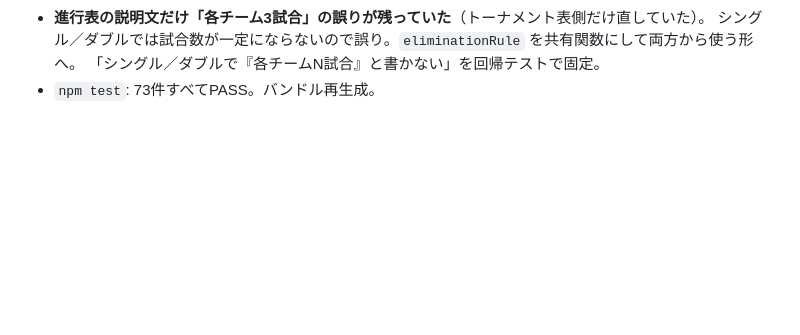
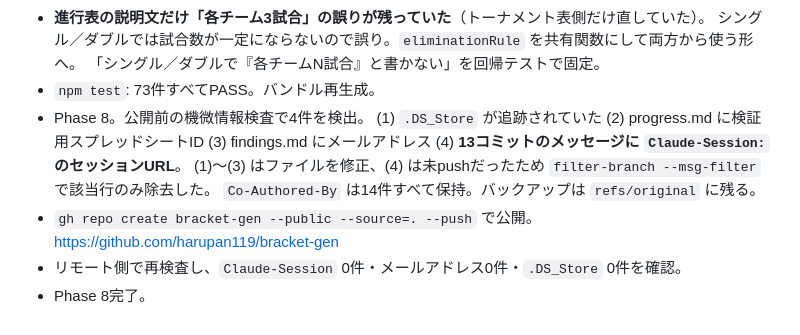
Before and after one commit to harupan119/bracket-gen, a Markdown page: progress.md, the part around the change. GitHub-like rendering; blank space fills up the shorter version.

Commit message:
Phase 8完了: publicリポジトリとして公開
Co-Authored-By: Claude Opus 5 <noreply@anthropic.com>

```diff
--- a/progress.md
+++ b/progress.md
@@ -194,3 +194,12 @@
   シングル／ダブルでは試合数が一定にならないので誤り。`eliminationRule` を共有関数にして両方から使う形へ。
   「シングル／ダブルで『各チームN試合』と書かない」を回帰テストで固定。
 - `npm test`: 73件すべてPASS。バンドル再生成。
+- Phase 8。公開前の機微情報検査で4件を検出。
+  (1) `.DS_Store` が追跡されていた (2) progress.md に検証用スプレッドシートID
+  (3) findings.md にメールアドレス (4) **13コミットのメッセージに `Claude-Session:` のセッションURL**。
+  (1)〜(3) はファイルを修正、(4) は未pushだったため `filter-branch --msg-filter` で該当行のみ除去した。
+  `Co-Authored-By` は14件すべて保持。バックアップは `refs/original` に残る。
+- `gh repo create bracket-gen --public --source=. --push` で公開。
+  https://github.com/harupan119/bracket-gen
+- リモート側で再検査し、`Claude-Session` 0件・メールアドレス0件・`.DS_Store` 0件を確認。
+- Phase 8完了。
```
Also changed, not shown: task_plan.md (+4 -3 lines).
